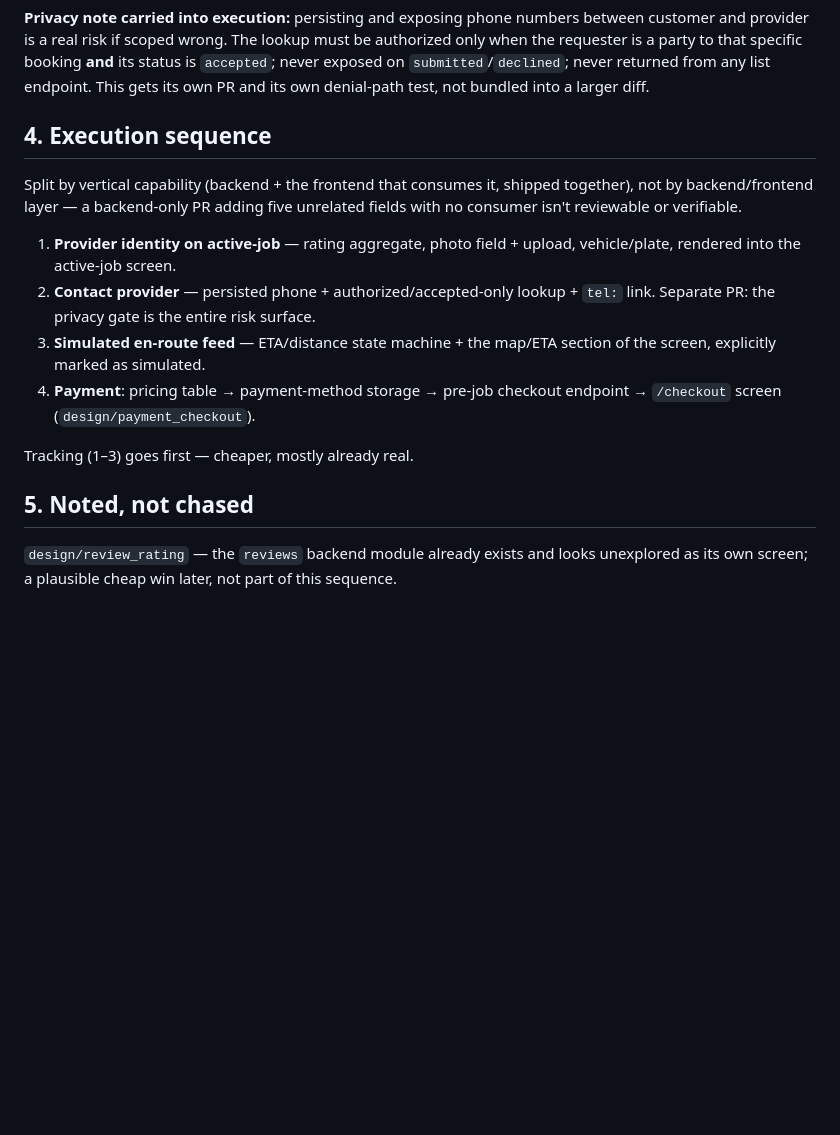
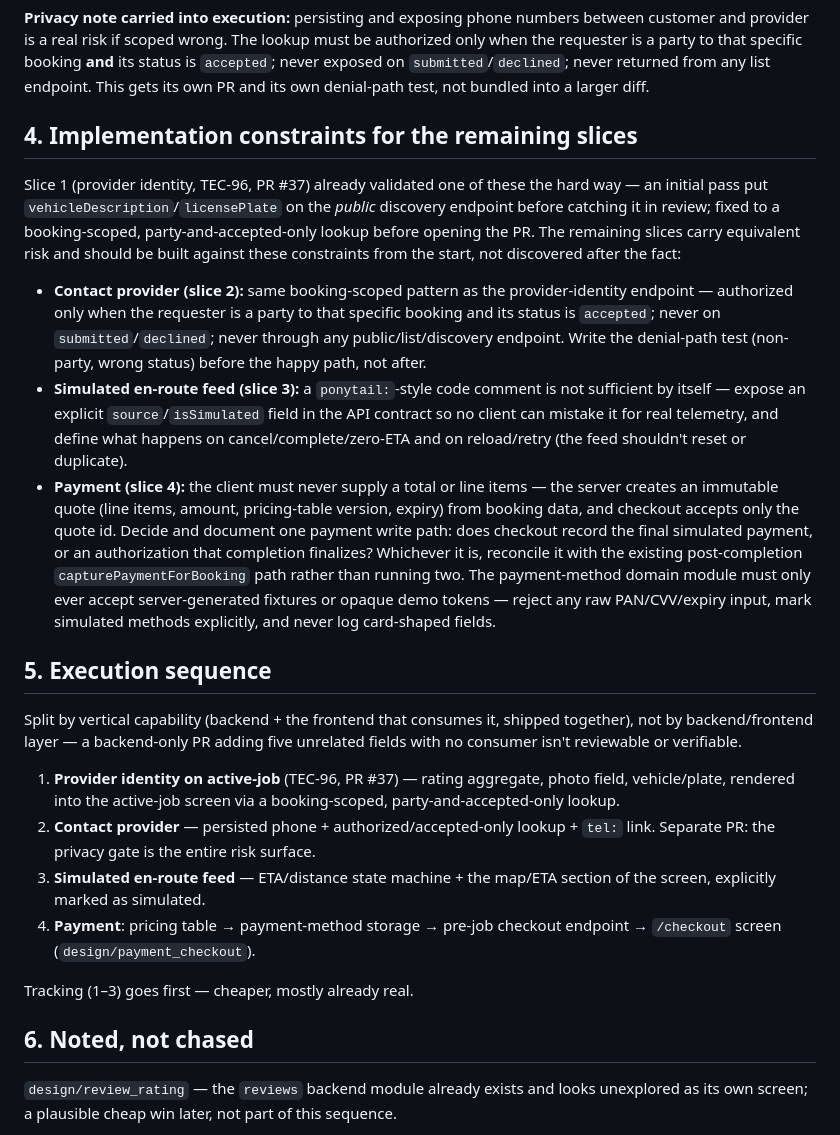
Before and after one commit to MarkoAtc/QuickWerk, a Markdown page: docs/planning/14_Design-Mockup-Backend-Capability-Gaps-2026-08-20.md, the part around the change. Rendered like a GitHub page; blank space fills up the shorter version.

Commit message:
docs(planning): fold CodeRabbit review guidance into the remaining slices
CodeRabbit's review of the previous revision raised real implementation
constraints (server-authoritative pricing, one payment write path,
simulated-payment API contract enforcement, explicit isSimulated marker
on the en-route feed, booking-scoped-not-public sensitive data) against
a planning document rather than code -- valid concerns for the tickets
that haven't been built yet, folded in as constraints for those slices
instead of re-litigated against prose.

Slice 1 (TEC-96, PR #37) already hit the booking-scoped-vs-public
version of this for real during implementation -- referenced here as
confirmation the concern is legitimate, not hypothetical.

Co-Authored-By: Claude Sonnet 5 <noreply@anthropic.com>

```diff
--- a/docs/planning/14_Design-Mockup-Backend-Capability-Gaps-2026-08-20.md
+++ b/docs/planning/14_Design-Mockup-Backend-Capability-Gaps-2026-08-20.md
@@ -26,18 +26,26 @@ Scoping this turned out cheaper than the payment side — most pieces are alread
 
 **Privacy note carried into execution:** persisting and exposing phone numbers between customer and provider is a real risk if scoped wrong. The lookup must be authorized only when the requester is a party to that specific booking **and** its status is `accepted`; never exposed on `submitted`/`declined`; never returned from any list endpoint. This gets its own PR and its own denial-path test, not bundled into a larger diff.
 
-## 4. Execution sequence
+## 4. Implementation constraints for the remaining slices
+
+Slice 1 (provider identity, TEC-96, PR #37) already validated one of these the hard way — an initial pass put `vehicleDescription`/`licensePlate` on the *public* discovery endpoint before catching it in review; fixed to a booking-scoped, party-and-accepted-only lookup before opening the PR. The remaining slices carry equivalent risk and should be built against these constraints from the start, not discovered after the fact:
+
+- **Contact provider (slice 2):** same booking-scoped pattern as the provider-identity endpoint — authorized only when the requester is a party to that specific booking and its status is `accepted`; never on `submitted`/`declined`; never through any public/list/discovery endpoint. Write the denial-path test (non-party, wrong status) before the happy path, not after.
+- **Simulated en-route feed (slice 3):** a `ponytail:`-style code comment is not sufficient by itself — expose an explicit `source`/`isSimulated` field in the API contract so no client can mistake it for real telemetry, and define what happens on cancel/complete/zero-ETA and on reload/retry (the feed shouldn't reset or duplicate).
+- **Payment (slice 4):** the client must never supply a total or line items — the server creates an immutable quote (line items, amount, pricing-table version, expiry) from booking data, and checkout accepts only the quote id. Decide and document one payment write path: does checkout record the final simulated payment, or an authorization that completion finalizes? Whichever it is, reconcile it with the existing post-completion `capturePaymentForBooking` path rather than running two. The payment-method domain module must only ever accept server-generated fixtures or opaque demo tokens — reject any raw PAN/CVV/expiry input, mark simulated methods explicitly, and never log card-shaped fields.
+
+## 5. Execution sequence
 
 Split by vertical capability (backend + the frontend that consumes it, shipped together), not by backend/frontend layer — a backend-only PR adding five unrelated fields with no consumer isn't reviewable or verifiable.
 
-1. **Provider identity on active-job** — rating aggregate, photo field + upload, vehicle/plate, rendered into the active-job screen.
+1. **Provider identity on active-job** (TEC-96, PR #37) — rating aggregate, photo field, vehicle/plate, rendered into the active-job screen via a booking-scoped, party-and-accepted-only lookup.
 2. **Contact provider** — persisted phone + authorized/accepted-only lookup + `tel:` link. Separate PR: the privacy gate is the entire risk surface.
 3. **Simulated en-route feed** — ETA/distance state machine + the map/ETA section of the screen, explicitly marked as simulated.
 4. **Payment**: pricing table → payment-method storage → pre-job checkout endpoint → `/checkout` screen (`design/payment_checkout`).
 
 Tracking (1–3) goes first — cheaper, mostly already real.
 
-## 5. Noted, not chased
+## 6. Noted, not chased
 
 `design/review_rating` — the `reviews` backend module already exists and looks unexplored as its own screen; a plausible cheap win later, not part of this sequence.
 
```
